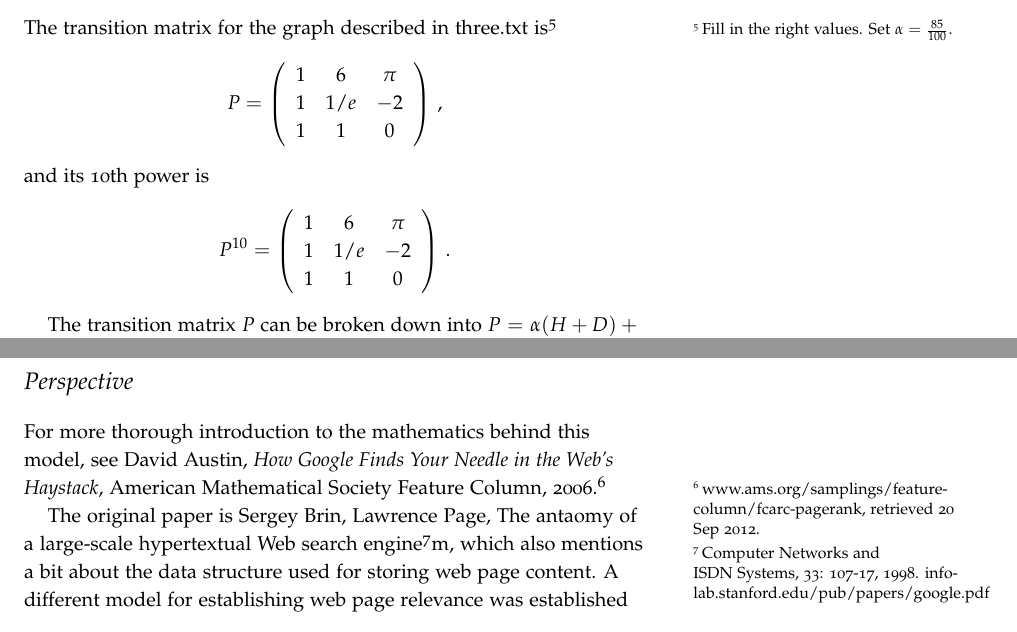
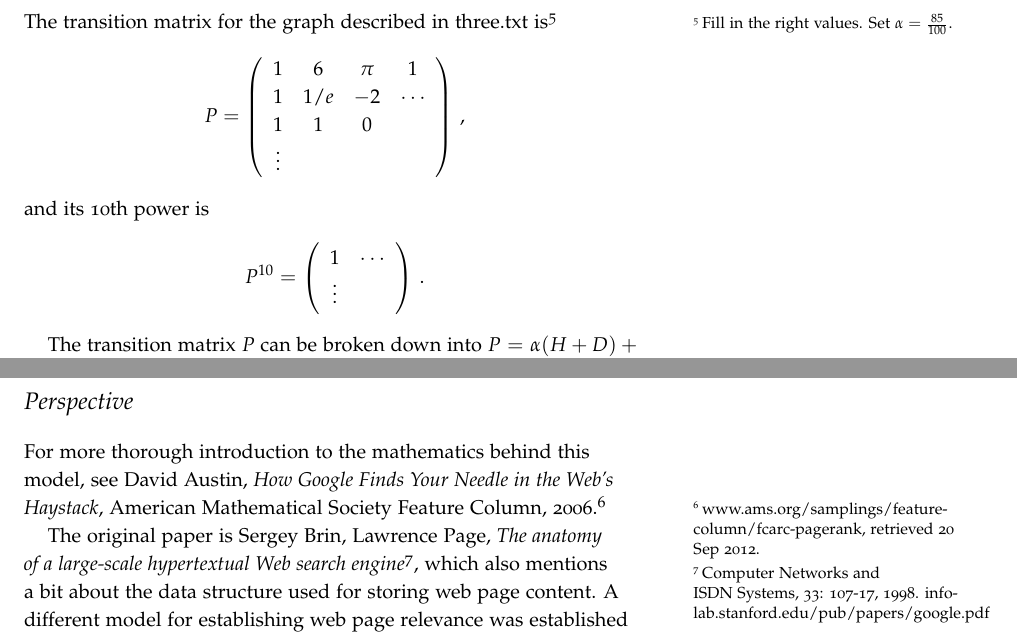
Before and after one commit to thorehusfeldt/edan55-labs, a LaTeX document (pagerank/docs/pagerank.tex): two parts of pages 3 and 4 of 4, joined at a grey line, cut so that both start at the same text. Compiled offline with pdfLaTeX; a LaTeX package or settings file that is missing is left out.

```diff
--- a/pagerank/docs/pagerank.tex
+++ b/pagerank/docs/pagerank.tex
@@ -168,10 +168,11 @@
 \begin{equation*}
 P =
 \left(
-\begin{array}{ccc}
-1 & 6 & \pi \\
-1 & 1/e & -2 \\
+\begin{array}{cccc}
+1 & 6 & \pi & 1\\
+1 & 1/e & -2  & \cdots\\
 1 & 1 & 0 \\
+\vdots
 \end{array}
 \right)\,,
 \end{equation*}
@@ -179,10 +180,9 @@
 \begin{equation*}
 P^{10} =
 \left(
-\begin{array}{ccc}
-1 & 6 & \pi \\
-1 & 1/e & -2 \\
-1 & 1 & 0 \\
+\begin{array}{cccc}
+1 & \cdots\\
+\vdots
 \end{array}
 \right)\,.
 \end{equation*}
@@ -238,10 +238,10 @@
   2006.\sidenote{www.ams.org/samplings/feature-column/fcarc-pagerank, retrieved
 20 Sep 2012.}
 
-The original paper is Sergey Brin, Lawrence Page, The antaomy of a
-large-scale hypertextual Web search engine\sidenote{Computer Networks
+The original paper is Sergey Brin, Lawrence Page, \emph{The anatomy of a
+large-scale hypertextual Web search engine}\sidenote{Computer Networks
   and ISDN Systems, 33: 107-17, 1998.
-  infolab.stanford.edu/pub/papers/google.pdf}m, which also mentions a
+  infolab.stanford.edu/pub/papers/google.pdf}, which also mentions a
 bit about the data structure used for storing web page content.
 A different model for establishing web page relevance was established
 by Kleinberg around the same time as PageRank.\sidenote{Kleinberg, Jon (1999).
```
Also changed, not shown: pagerank/data/three.txt (+1 -1 lines).
